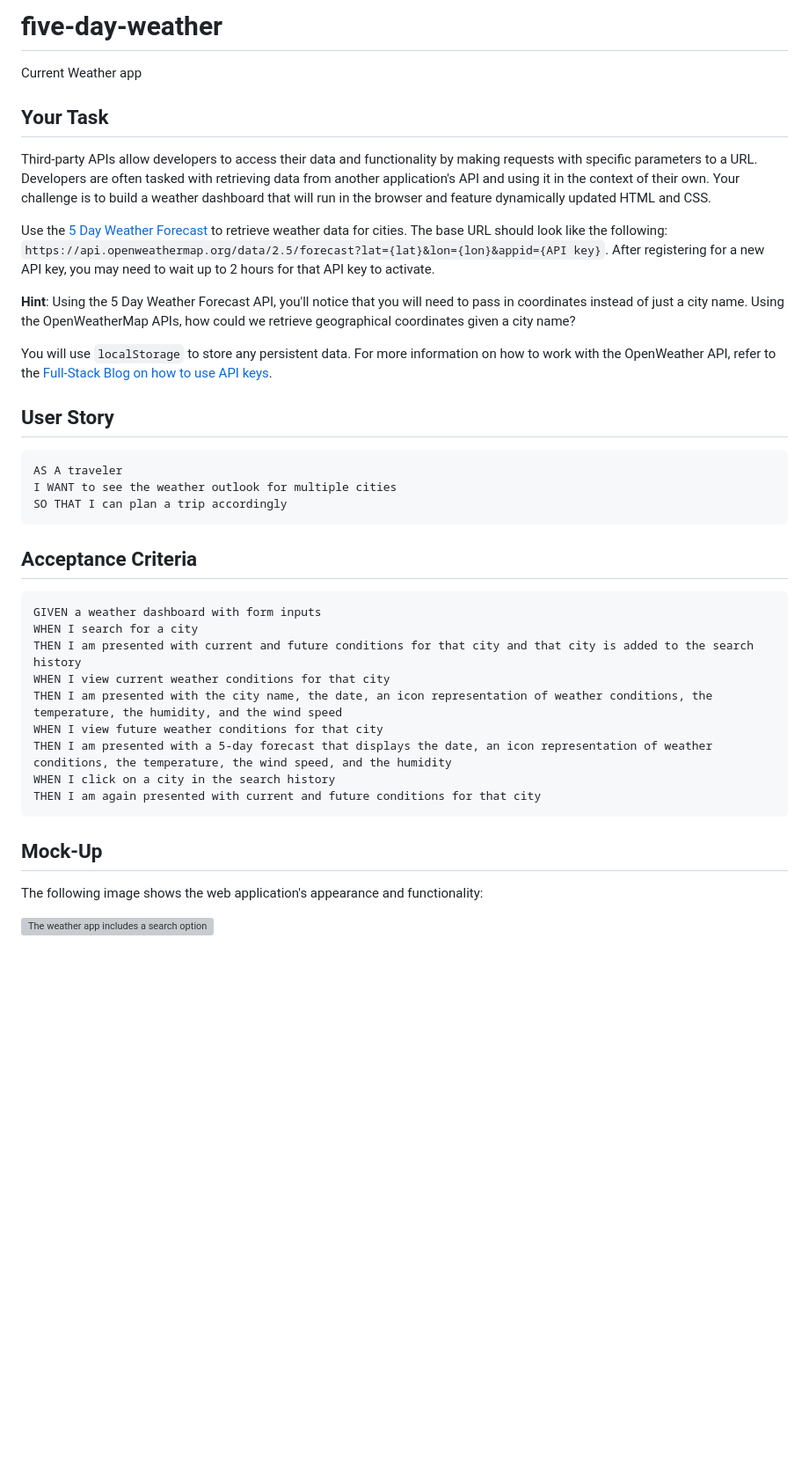
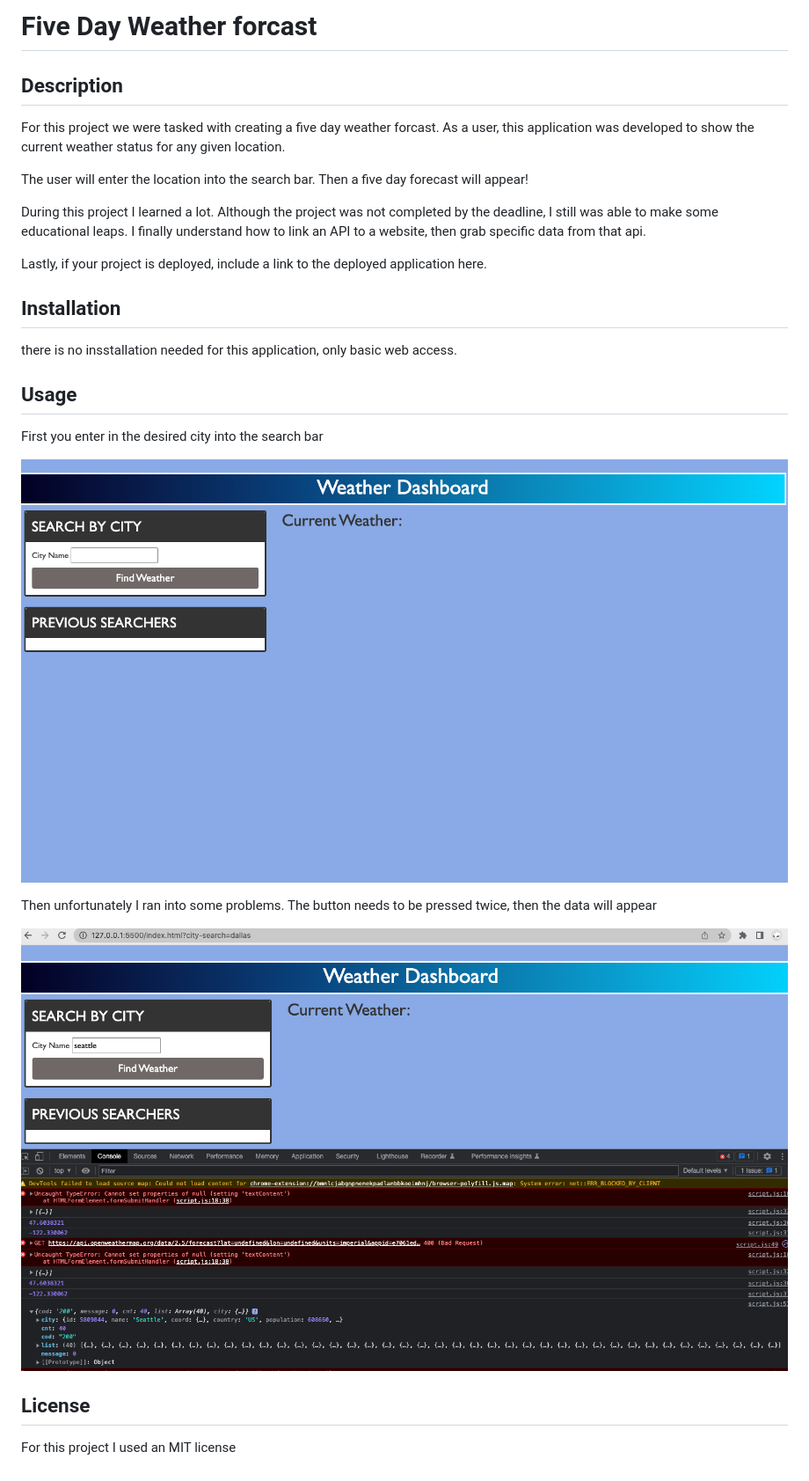
Before and after one commit to Kaidenparcher/five-day-weather, a Markdown page: README.md, the part around the change. Shown: that part at 88% size. GitHub-like rendering; pictures changed too: images/console.png (added), images/start.png (added); blank space fills up the shorter version; grey boxes are pictures that could not be loaded.

Commit message:
final push with readme

````diff
--- a/README.md
+++ b/README.md
@@ -1,46 +1,38 @@
-# five-day-weather
-Current Weather app
+# Five Day Weather forcast
+
+## Description
+
+For this project we were tasked with creating a five day weather forcast. As a user, this application was developed to show the current weather status for any given location.
+
+
+The user will enter the location into the search bar. Then a five day forecast will appear!
+
+
+During this project I learned a lot. Although the project was not completed by the deadline, I still was able to make some educational leaps. I finally understand how to link an API to a website, then grab specific data from that api.
 
 
 
+Lastly, if your project is deployed, include a link to the deployed application here.
+
+
+## Installation
+
+there is no insstallation needed for this application, only basic web access.
+
+## Usage
+
+First you enter in the desired city into the search bar
+
+
+![starter image](./images/start.png)
+
+Then unfortunately I ran into some problems. The button needs to be pressed twice, then the data will appear
+
+
+![error image](./images/console.png)
 
 
 
+## License
 
-## Your Task
-
-Third-party APIs allow developers to access their data and functionality by making requests with specific parameters to a URL. Developers are often tasked with retrieving data from another application's API and using it in the context of their own. Your challenge is to build a weather dashboard that will run in the browser and feature dynamically updated HTML and CSS.
-
-Use the [5 Day Weather Forecast](https://openweathermap.org/forecast5) to retrieve weather data for cities. The base URL should look like the following: `https://api.openweathermap.org/data/2.5/forecast?lat={lat}&lon={lon}&appid={API key}`. After registering for a new API key, you may need to wait up to 2 hours for that API key to activate.
-
-**Hint**: Using the 5 Day Weather Forecast API, you'll notice that you will need to pass in coordinates instead of just a city name. Using the OpenWeatherMap APIs, how could we retrieve geographical coordinates given a city name?
-
-You will use `localStorage` to store any persistent data. For more information on how to work with the OpenWeather API, refer to the [Full-Stack Blog on how to use API keys](https://coding-boot-camp.github.io/full-stack/apis/how-to-use-api-keys).
-
-## User Story
-
-```
-AS A traveler
-I WANT to see the weather outlook for multiple cities
-SO THAT I can plan a trip accordingly
-```
-
-## Acceptance Criteria
-
-```
-GIVEN a weather dashboard with form inputs
-WHEN I search for a city
-THEN I am presented with current and future conditions for that city and that city is added to the search history
-WHEN I view current weather conditions for that city
-THEN I am presented with the city name, the date, an icon representation of weather conditions, the temperature, the humidity, and the wind speed
-WHEN I view future weather conditions for that city
-THEN I am presented with a 5-day forecast that displays the date, an icon representation of weather conditions, the temperature, the wind speed, and the humidity
-WHEN I click on a city in the search history
-THEN I am again presented with current and future conditions for that city
-```
-
-## Mock-Up
-
-The following image shows the web application's appearance and functionality:
-
-![The weather app includes a search option, a list of cities, and a five-day forecast and current weather conditions for Atlanta.](./Assets/06-server-side-apis-homework-demo.png)
+For this project I used an MIT license
````
Also changed, not shown: 1 other file.
